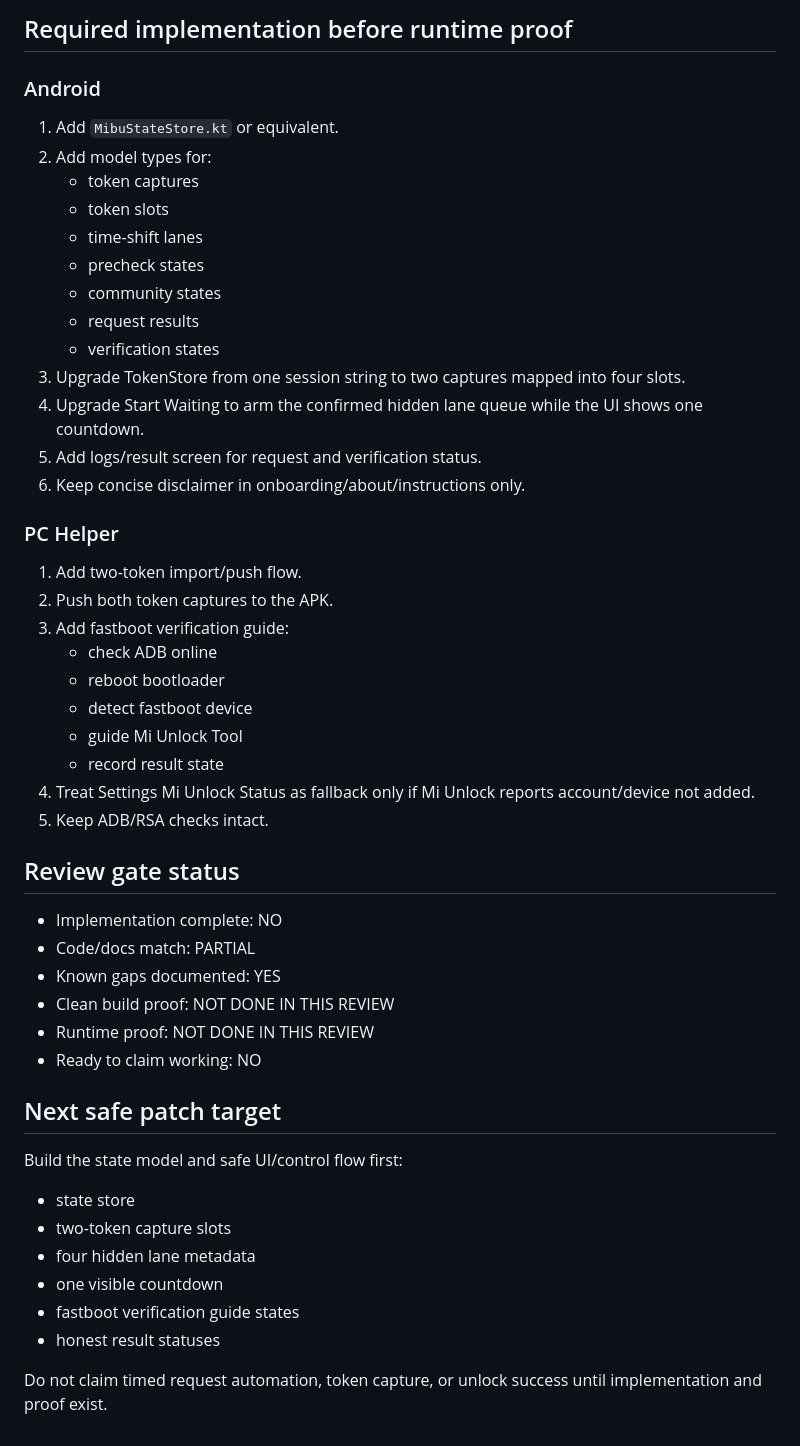
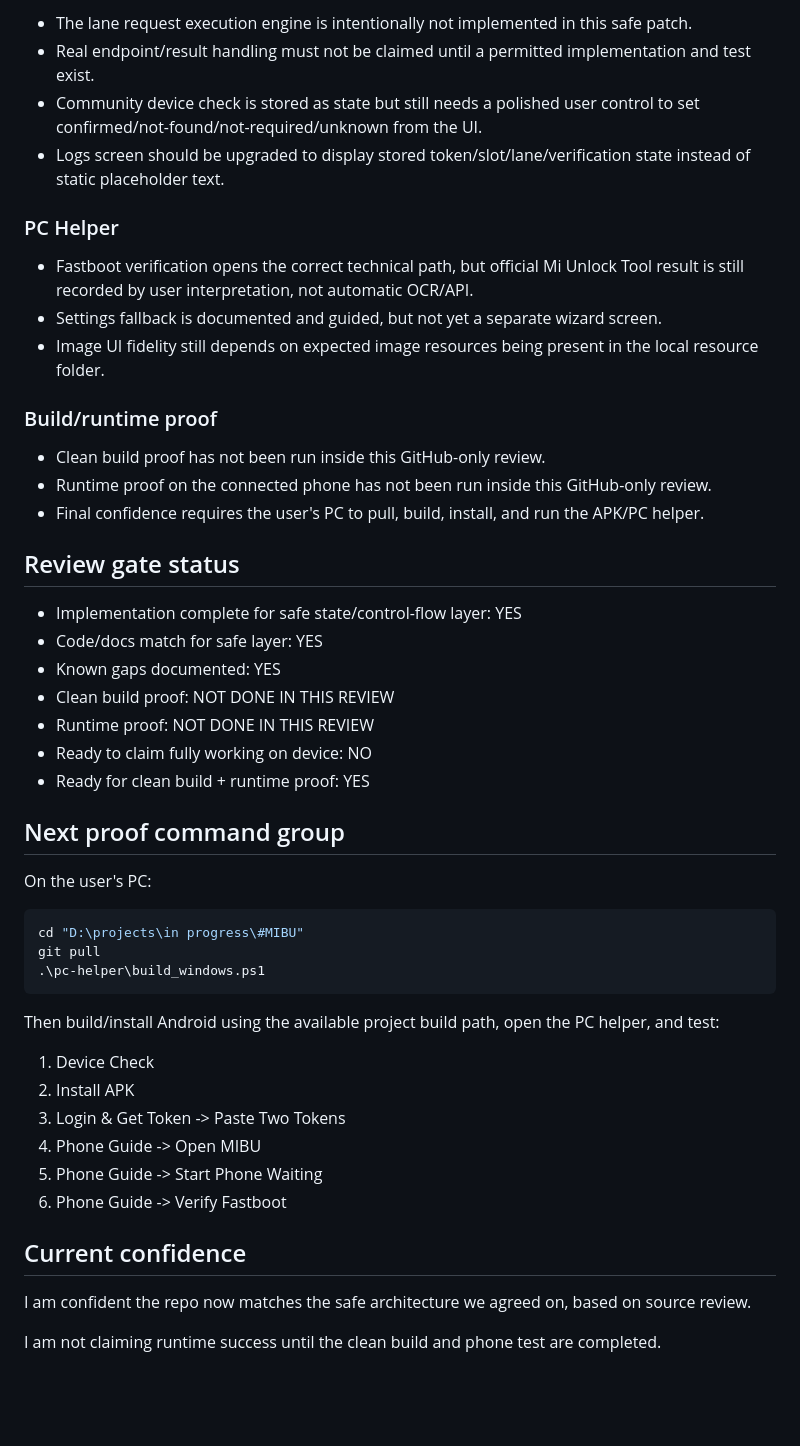
Before and after one commit to jaydumisuni/MIBU, a Markdown page: docs/MIBU_REVIEW_STATUS.md, the part around one of its changes. Rendered like a GitHub page; blank space fills up the shorter version.

````diff
--- a/docs/MIBU_REVIEW_STATUS.md
+++ b/docs/MIBU_REVIEW_STATUS.md
@@ -67,52 +70,51 @@ The current repo has a working shell and useful PC/APK wiring, but the implement
-## Required implementation before runtime proof
-
-### Android
-
-1. Add `MibuStateStore.kt` or equivalent.
-2. Add model types for:
-   - token captures
-   - token slots
-   - time-shift lanes
-   - precheck states
-   - community states
-   - request results
-   - verification states
-3. Upgrade TokenStore from one session string to two captures mapped into four slots.
-4. Upgrade Start Waiting to arm the confirmed hidden lane queue while the UI shows one countdown.
-5. Add logs/result screen for request and verification status.
-6. Keep concise disclaimer in onboarding/about/instructions only.
+- The lane request execution engine is intentionally not implemented in this safe patch.
+- Real endpoint/result handling must not be claimed until a permitted implementation and test exist.
+- Community device check is stored as state but still needs a polished user control to set confirmed/not-found/not-required/unknown from the UI.
+- Logs screen should be upgraded to display stored token/slot/lane/verification state instead of static placeholder text.
 
 ### PC Helper
 
-1. Add two-token import/push flow.
-2. Push both token captures to the APK.
-3. Add fastboot verification guide:
-   - check ADB online
-   - reboot bootloader
-   - detect fastboot device
-   - guide Mi Unlock Tool
-   - record result state
-4. Treat Settings Mi Unlock Status as fallback only if Mi Unlock reports account/device not added.
-5. Keep ADB/RSA checks intact.
+- Fastboot verification opens the correct technical path, but official Mi Unlock Tool result is still recorded by user interpretation, not automatic OCR/API.
+- Settings fallback is documented and guided, but not yet a separate wizard screen.
+- Image UI fidelity still depends on expected image resources being present in the local resource folder.
+
+### Build/runtime proof
+
+- Clean build proof has not been run inside this GitHub-only review.
+- Runtime proof on the connected phone has not been run inside this GitHub-only review.
+- Final confidence requires the user's PC to pull, build, install, and run the APK/PC helper.
 
 ## Review gate status
 
-- Implementation complete: NO
-- Code/docs match: PARTIAL
+- Implementation complete for safe state/control-flow layer: YES
+- Code/docs match for safe layer: YES
 - Known gaps documented: YES
 - Clean build proof: NOT DONE IN THIS REVIEW
 - Runtime proof: NOT DONE IN THIS REVIEW
-- Ready to claim working: NO
+- Ready to claim fully working on device: NO
+- Ready for clean build + runtime proof: YES
 
-## Next safe patch target
+## Next proof command group
 
-Build the state model and safe UI/control flow first:
+On the user's PC:
 
-- state store
-- two-token capture slots
-- four hidden lane metadata
-- one visible countdown
-- fastboot verification guide states
-- honest result statuses
+```powershell
+cd "D:\projects\in progress\#MIBU"
+git pull
+.\pc-helper\build_windows.ps1
+```
 
-Do not claim timed request automation, token capture, or unlock success until implementation and proof exist.
+Then build/install Android using the available project build path, open the PC helper, and test:
+
+1. Device Check
+2. Install APK
+3. Login & Get Token -> Paste Two Tokens
+4. Phone Guide -> Open MIBU
+5. Phone Guide -> Start Phone Waiting
+6. Phone Guide -> Verify Fastboot
+
+## Current confidence
+
+I am confident the repo now matches the safe architecture we agreed on, based on source review.
+
+I am not claiming runtime success until the clean build and phone test are completed.
````
Also changed, not shown: other parts of docs/MIBU_REVIEW_STATUS.md (+41 -38 lines).
